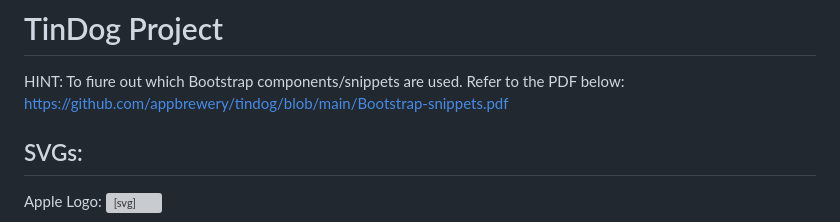
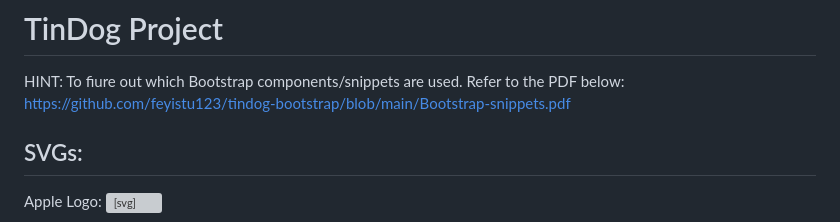
Before and after one commit to feyistu123/tindog-bootstrap, a Markdown page: README.md, the part around the change. GitHub-like rendering; grey boxes are pictures that could not be loaded.

```diff
--- a/README.md
+++ b/README.md
@@ -1,7 +1,7 @@
 # TinDog Project
 
 HINT: To fiure out which Bootstrap components/snippets are used. Refer to the PDF below:
-https://github.com/appbrewery/tindog/blob/main/Bootstrap-snippets.pdf
+https://github.com/feyistu123/tindog-bootstrap/blob/main/Bootstrap-snippets.pdf
 
 ## SVGs:
 
```
